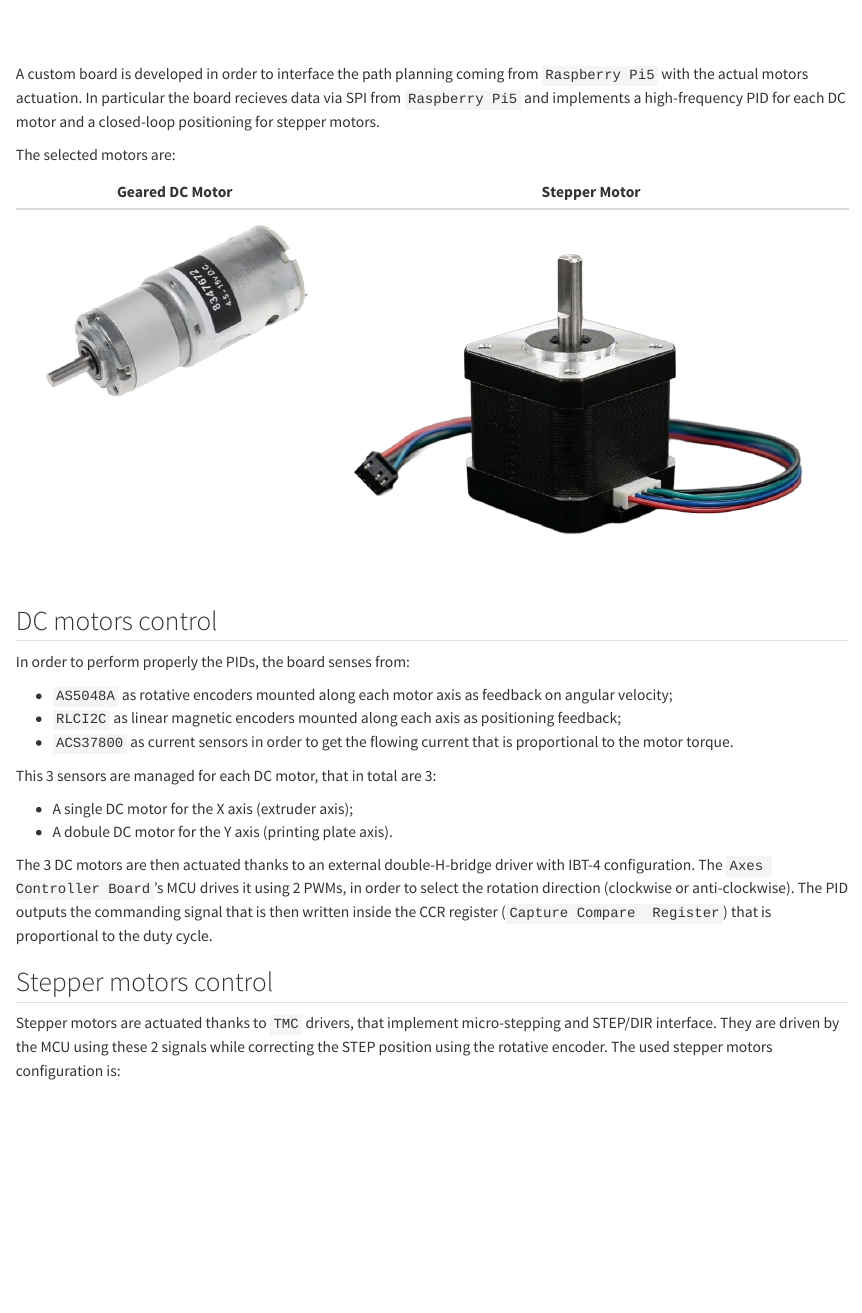
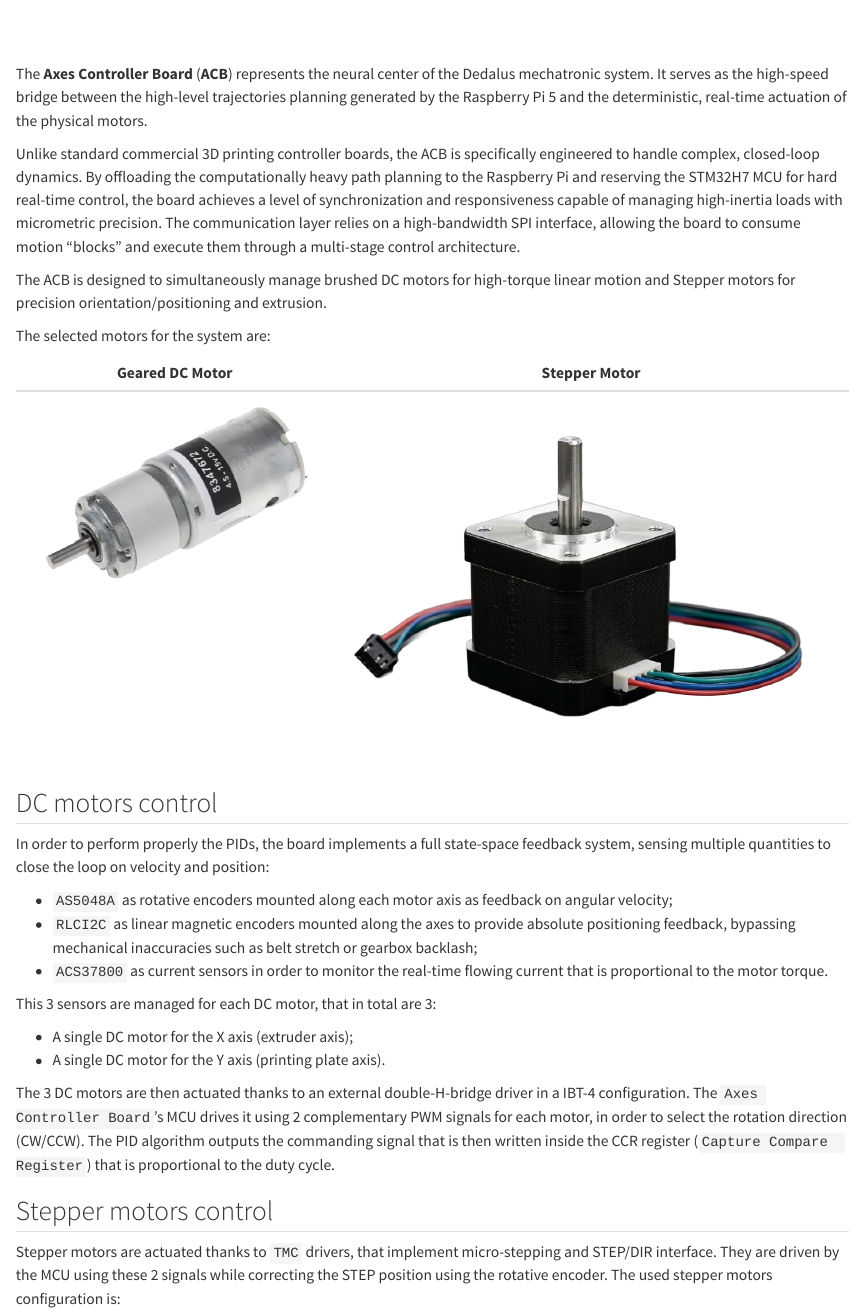
Before and after one commit to DEDALUS-5x/dedalus-docs, a Quarto document (boards.qmd): the page in a window 1100 px wide, from 660 px down. Rendered offline with R 4.5, knitr and Pandoc in place of Quarto, with nearby package versions.

Commit message:
feat: refactor hardware page and setup mads interface

```diff
--- a/boards.qmd
+++ b/boards.qmd
@@ -2,27 +2,31 @@
 
 ![](images/ACB.png)
 
-A custom board is developed in order to interface the path planning coming from `Raspberry Pi5` with the actual motors actuation. In particular the board recieves data via SPI from `Raspberry Pi5` and implements a high-frequency PID for each DC motor and a closed-loop positioning for stepper motors.
+The **Axes Controller Board** (**ACB**) represents the neural center of the Dedalus mechatronic system. It serves as the high-speed bridge between the high-level trajectories planning generated by the Raspberry Pi 5 and the deterministic, real-time actuation of the physical motors.
 
-The selected motors are:
+Unlike standard commercial 3D printing controller boards, the ACB is specifically engineered to handle complex, closed-loop dynamics. By offloading the computationally heavy path planning to the Raspberry Pi and reserving the STM32H7 MCU for hard real-time control, the board achieves a level of synchronization and responsiveness capable of managing high-inertia loads with micrometric precision. The communication layer relies on a high-bandwidth SPI interface, allowing the board to consume motion "blocks" and execute them through a multi-stage control architecture.
+
+The ACB is designed to simultaneously manage brushed DC motors for high-torque linear motion and Stepper motors for precision orientation/positioning and extrusion.
+
+The selected motors for the system are:
 
 | Geared DC Motor | Stepper Motor |
 |---|---|
 |![](images/DC.png) | ![](images/step.png) |
 
 ## DC motors control
-In order to perform properly the PIDs, the board senses from:
+In order to perform properly the PIDs, the board implements a full state-space feedback system, sensing multiple quantities to close the loop on velocity and position:
 
 * `AS5048A` as rotative encoders mounted along each motor axis as feedback on angular velocity;
-* `RLCI2C` as linear magnetic encoders mounted along each axis as positioning feedback;
-* `ACS37800` as current sensors in order to get the flowing current that is proportional to the motor torque.
+* `RLCI2C` as linear magnetic encoders mounted along the axes to provide absolute positioning feedback, bypassing mechanical inaccuracies such as belt stretch or gearbox backlash;
+* `ACS37800` as current sensors in order to monitor the real-time flowing current that is proportional to the motor torque.
 
 This 3 sensors are managed for each DC motor, that in total are 3:
 
 * A single DC motor for the X axis (extruder axis);
-* A dobule DC motor for the Y axis (printing plate axis).
+* A single DC motor for the Y axis (printing plate axis).
 
-The 3 DC motors are then actuated thanks to an external double-H-bridge driver with IBT-4 configuration. The `Axes Controller Board`'s MCU drives it using 2 PWMs, in order to select the rotation direction (clockwise or anti-clockwise). The PID outputs the commanding signal that is then written inside the CCR register (`Capture Compare  Register`) that is proportional to the duty cycle.
+The 3 DC motors are then actuated thanks to an external double-H-bridge driver in a IBT-4 configuration. The `Axes Controller Board`'s MCU drives it using 2 complementary PWM signals for each motor, in order to select the rotation direction (CW/CCW). The PID algorithm outputs the commanding signal that is then written inside the CCR register (`Capture Compare  Register`) that is proportional to the duty cycle.
 
 ## Stepper motors control
 Stepper motors are actuated thanks to `TMC` drivers, that implement micro-stepping and STEP/DIR interface. They are driven by the MCU using these 2 signals while correcting the STEP position using the rotative encoder.
```
Also changed, not shown: motion.qmd (+16 -2 lines).
